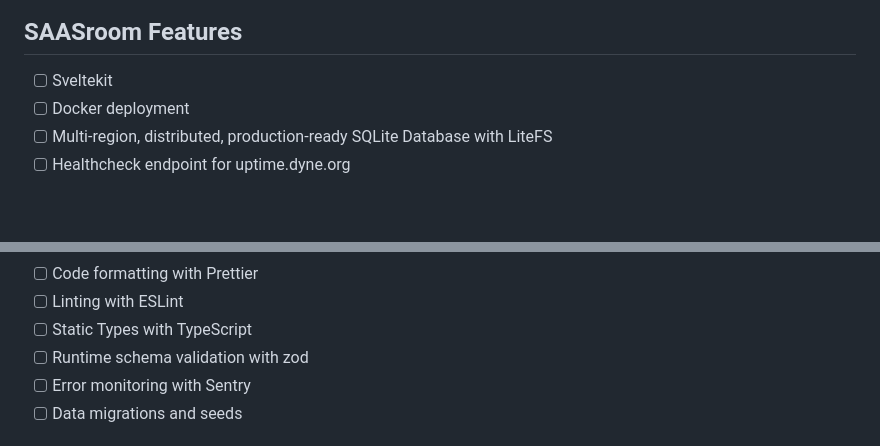
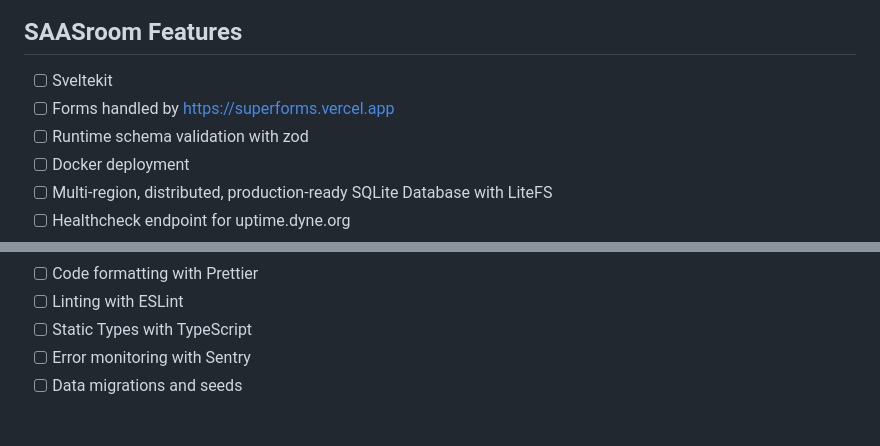
Before and after one commit to dyne/starters, a Markdown page: saasroom/README.md, 2 parts joined by grey strips. Rendered like a GitHub page; blank space fills up the shorter version.

Commit message:
Added new tech for form anda validation handling

```diff
--- a/saasroom/README.md
+++ b/saasroom/README.md
@@ -20,6 +20,8 @@
 ## SAASroom Features
 
 - [ ] Sveltekit
+- [ ] Forms handled by https://superforms.vercel.app
+- [ ] Runtime schema validation with zod
 - [ ] Docker deployment
 - [ ] Multi-region, distributed, production-ready SQLite Database with LiteFS
 - [ ] Healthcheck endpoint for uptime.dyne.org
@@ -36,7 +38,6 @@
 - [ ] Code formatting with Prettier
 - [ ] Linting with ESLint
 - [ ] Static Types with TypeScript
-- [ ] Runtime schema validation with zod
 - [ ] Error monitoring with Sentry
 - [ ] Data migrations and seeds
 
```
